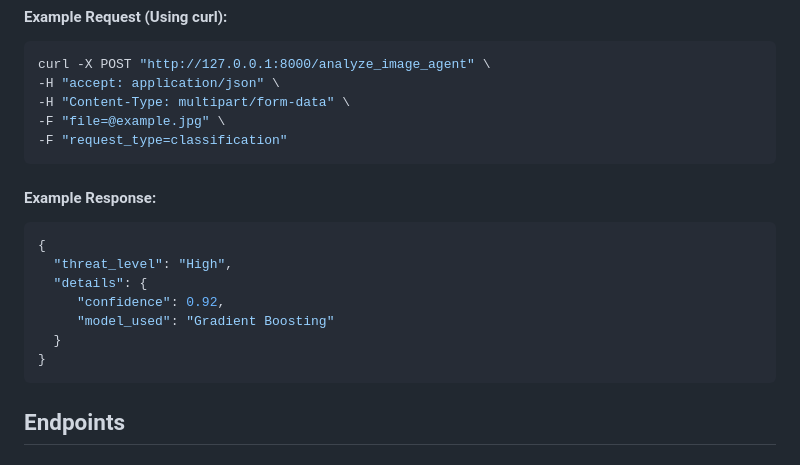
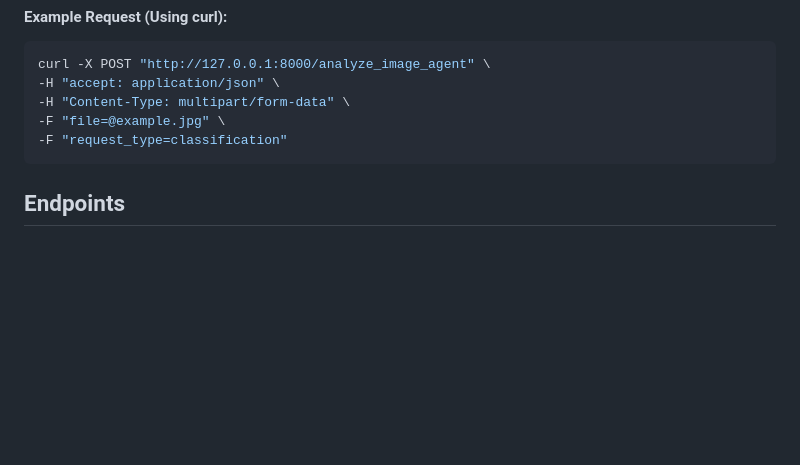
Before and after one commit to ArmouredstrikeCRK/Threat_Analyzer_Autogen_Multiagent, a Markdown page: README.md, the part around the change. GitHub-like rendering; blank space fills up the shorter version.

````diff
--- a/README.md
+++ b/README.md
@@ -73,17 +73,6 @@ curl -X POST "http://127.0.0.1:8000/analyze_image_agent" \
 -F "request_type=classification"
 ```
 
-#### Example Response:
-```json
-{
-  "threat_level": "High",
-  "details": {
-     "confidence": 0.92,
-     "model_used": "Gradient Boosting"
-  }
-}
-```
-
 ## Endpoints
 
 ### 1. `/analyze_image_agent`
````
